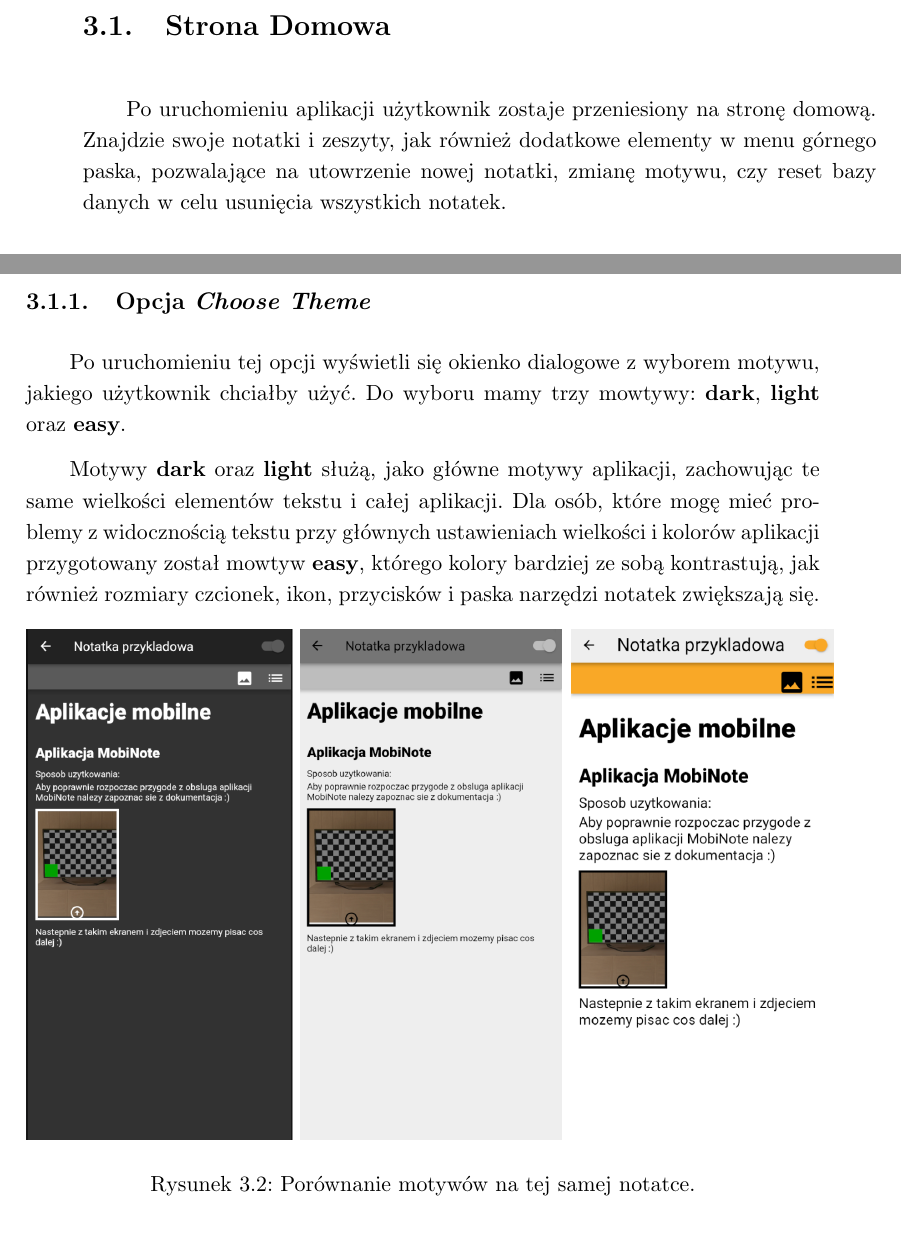
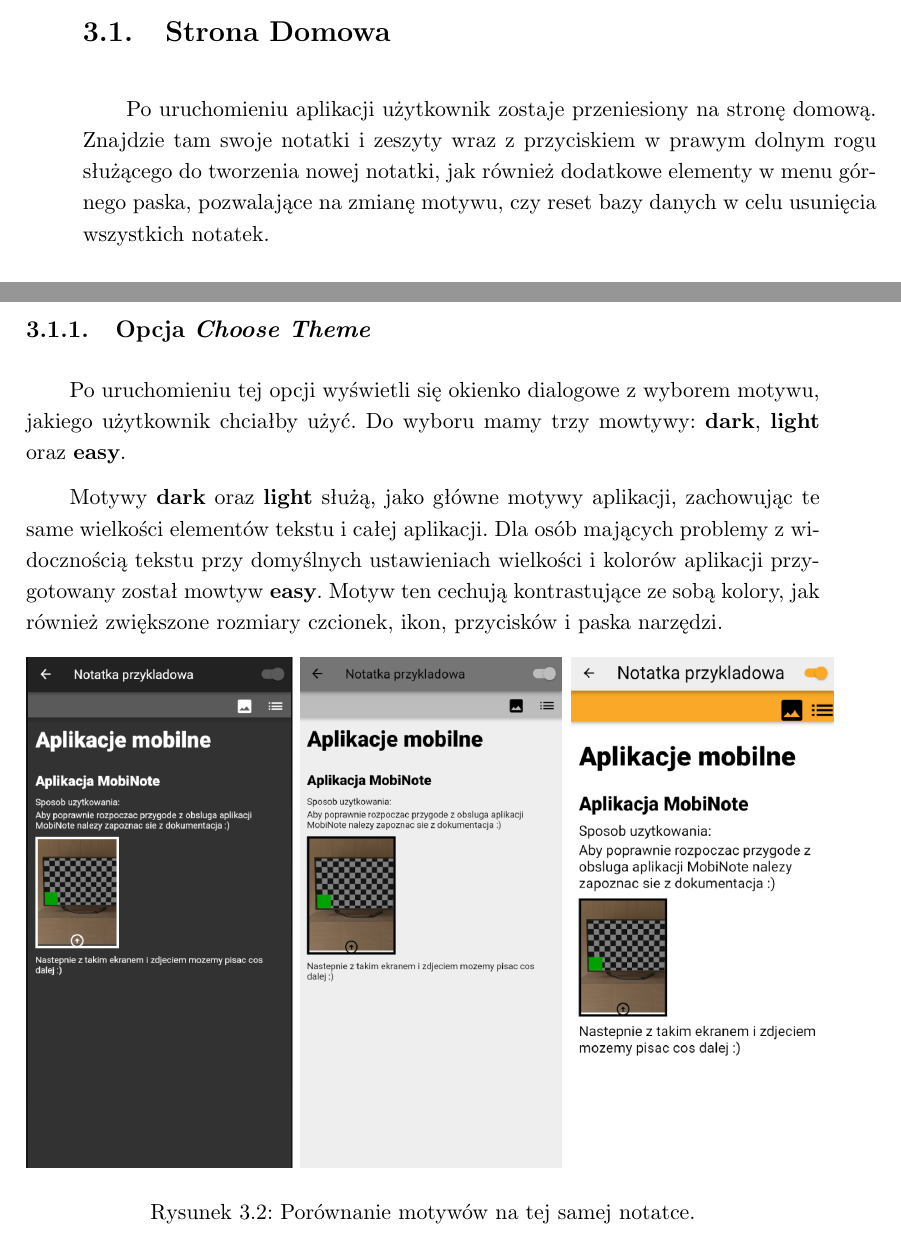
Before and after one commit to bsobocki/MobiNote, a LaTeX thesis (document/document.tex): two parts of pages 11 and 12 of 13, joined at a grey line, cut so that both start at the same text. Compiled offline with pdfLaTeX.

Commit message:
small changes in chapter Podrecznik Uzytkownika

```diff
--- a/document/document.tex
+++ b/document/document.tex
@@ -106,7 +106,7 @@ Aby zainstalować aplikację na urządzeniu mobilnym z systemem Android:
 
 \section{Strona Domowa}
 
-Po uruchomieniu aplikacji użytkownik zostaje przeniesiony na stronę domową. Znajdzie swoje notatki i zeszyty, jak również dodatkowe elementy w menu górnego paska, pozwalające na utowrzenie nowej notatki, zmianę motywu, czy reset bazy danych w celu usunięcia wszystkich notatek.
+Po uruchomieniu aplikacji użytkownik zostaje przeniesiony na stronę domową. Znajdzie tam swoje notatki i zeszyty wraz z przyciskiem w prawym dolnym rogu służącego do tworzenia nowej notatki, jak również dodatkowe elementy w menu górnego paska, pozwalające na zmianę motywu, czy reset bazy danych w celu usunięcia wszystkich notatek.
 
 \begin{figure}[h]
     \centering
@@ -121,7 +121,8 @@ Po uruchomieniu aplikacji użytkownik zostaje przeniesiony na stronę domową. Z
 Po uruchomieniu tej opcji wyświetli się okienko dialogowe z wyborem motywu, jakiego użytkownik chciałby użyć. Do wyboru mamy trzy mowtywy: \textbf{dark}, \textbf{light} oraz \textbf{easy}.
 
 Motywy \textbf{dark} oraz \textbf{light} służą, jako główne motywy aplikacji, zachowując te same wielkości elementów tekstu i całej aplikacji.
-Dla osób, które mogę mieć problemy z widocznością tekstu przy głównych ustawieniach wielkości i kolorów aplikacji przygotowany został mowtyw \textbf{easy}, którego kolory bardziej ze sobą kontrastują, jak również rozmiary czcionek, ikon, przycisków i paska narzędzi notatek zwiększają się.
+Dla osób mających problemy z widocznością tekstu przy domyślnych ustawieniach wielkości i kolorów aplikacji przygotowany został mowtyw \textbf{easy}.
+Motyw ten cechują kontrastujące ze sobą kolory, jak również zwiększone rozmiary czcionek, ikon, przycisków i paska narzędzi.
 
 \begin{figure}[h]
     \centering
```
